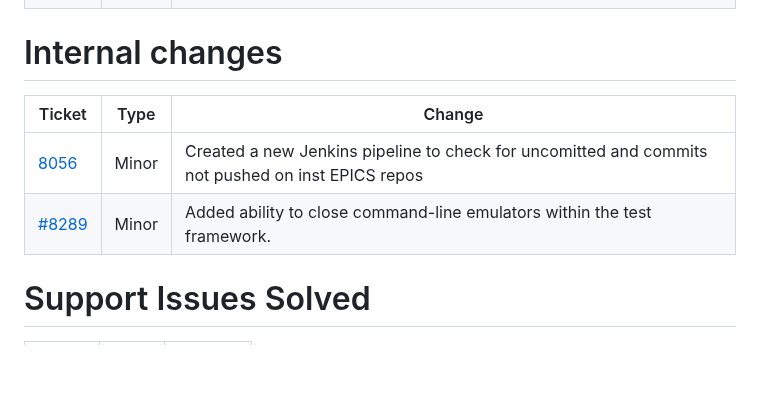
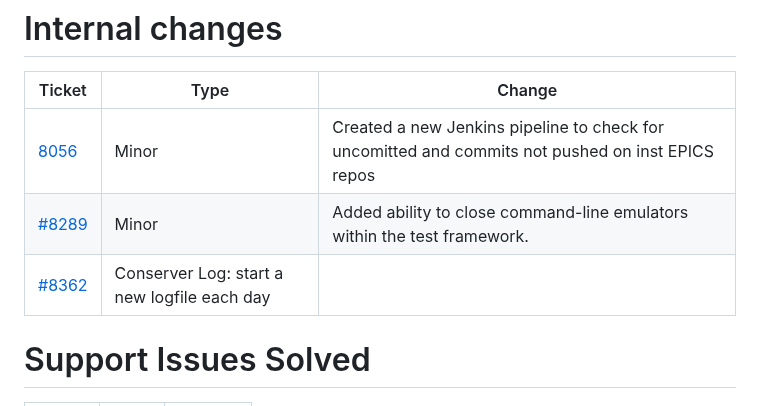
Before and after one commit to ISISComputingGroup/IBEX, a Markdown page: release_notes/ReleaseNotes_Upcoming.md, the part around the change. GitHub-like rendering; blank space fills up the shorter version.

Commit message:
New daily conserver log file

```diff
--- a/release_notes/ReleaseNotes_Upcoming.md
+++ b/release_notes/ReleaseNotes_Upcoming.md
@@ -115,6 +115,7 @@ extend pre/post dae commands #7022
 | ------ | ------| ------------- |
 | [8056](https://github.com/ISISComputingGroup/IBEX/issues/8056) | Minor | Created a new Jenkins pipeline to check for uncomitted and commits not pushed on inst EPICS repos |
 | [#8289](https://github.com/ISISComputingGroup/IBEX/issues/8289)| Minor | Added ability to close command-line emulators within the test framework. |
+| [#8362](https://github.com/ISISComputingGroup/IBEX/issues/8362)| Conserver Log: start a new logfile each day |
 
 
 # Support Issues Solved
```
